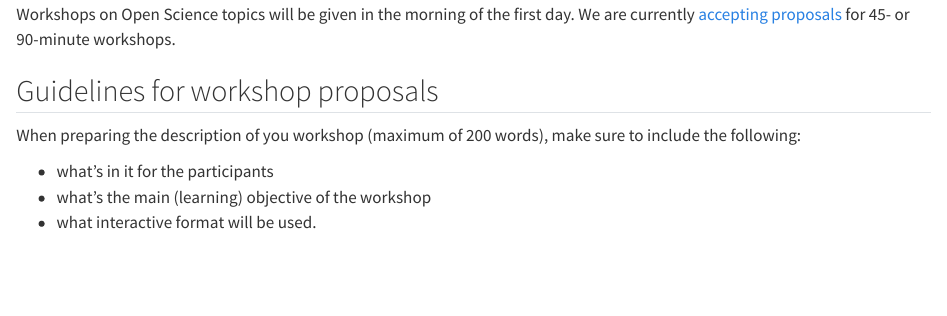
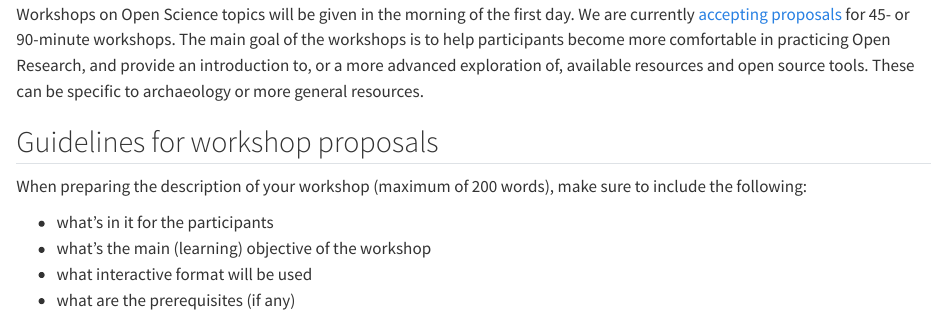
Before and after one commit to bbartholdy/unarchaeology.nl, a Quarto document (workshops.qmd): the page in a window 1100 px wide, from 130 px down. Rendered offline with R 4.5, knitr and Pandoc in place of Quarto, with nearby package versions.

Commit message:
docs: expand workshops description

```diff
--- a/workshops.qmd
+++ b/workshops.qmd
@@ -7,11 +7,17 @@ title: Workshops
 Workshops on Open Science topics will be given in the morning of the first day.
 We are currently [accepting proposals](registration.qmd#workshop-hosts) for 45-
 or 90-minute workshops.
+The main goal of the workshops is to help participants become more comfortable
+in practicing Open Research, and provide an introduction to, or a more advanced exploration of,
+available resources and open source tools. These can be specific to archaeology
+or more general resources.
 
 ## Guidelines for workshop proposals
 
-When preparing the description of you workshop (maximum of 200 words), make sure to include the following:
+When preparing the description of your workshop (maximum of 200 words),
+make sure to include the following:
 
 - what’s in it for the participants
 - what’s the main (learning) objective of the workshop
-- what interactive format will be used.
+- what interactive format will be used
+- what are the prerequisites (if any)
```
